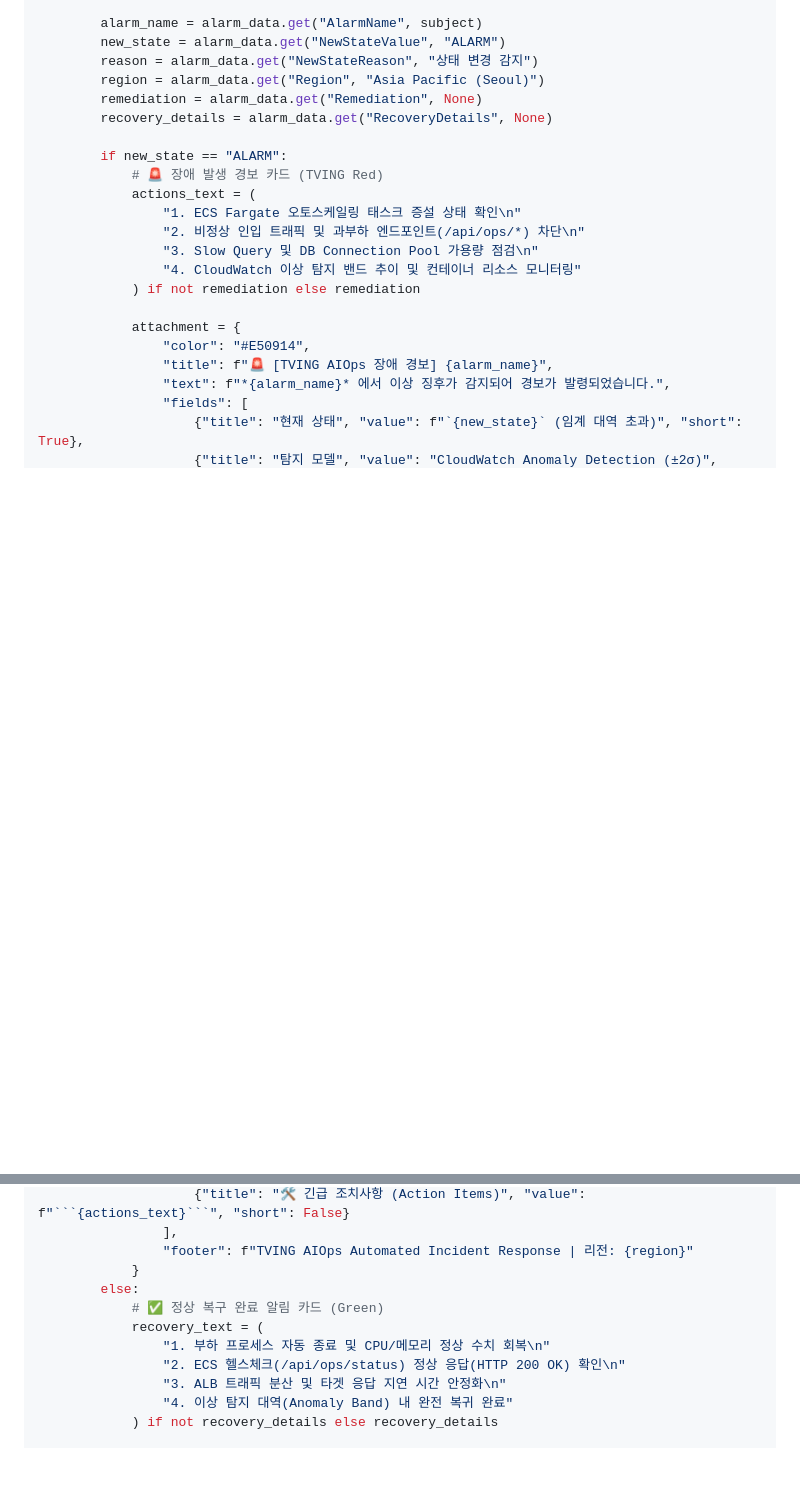
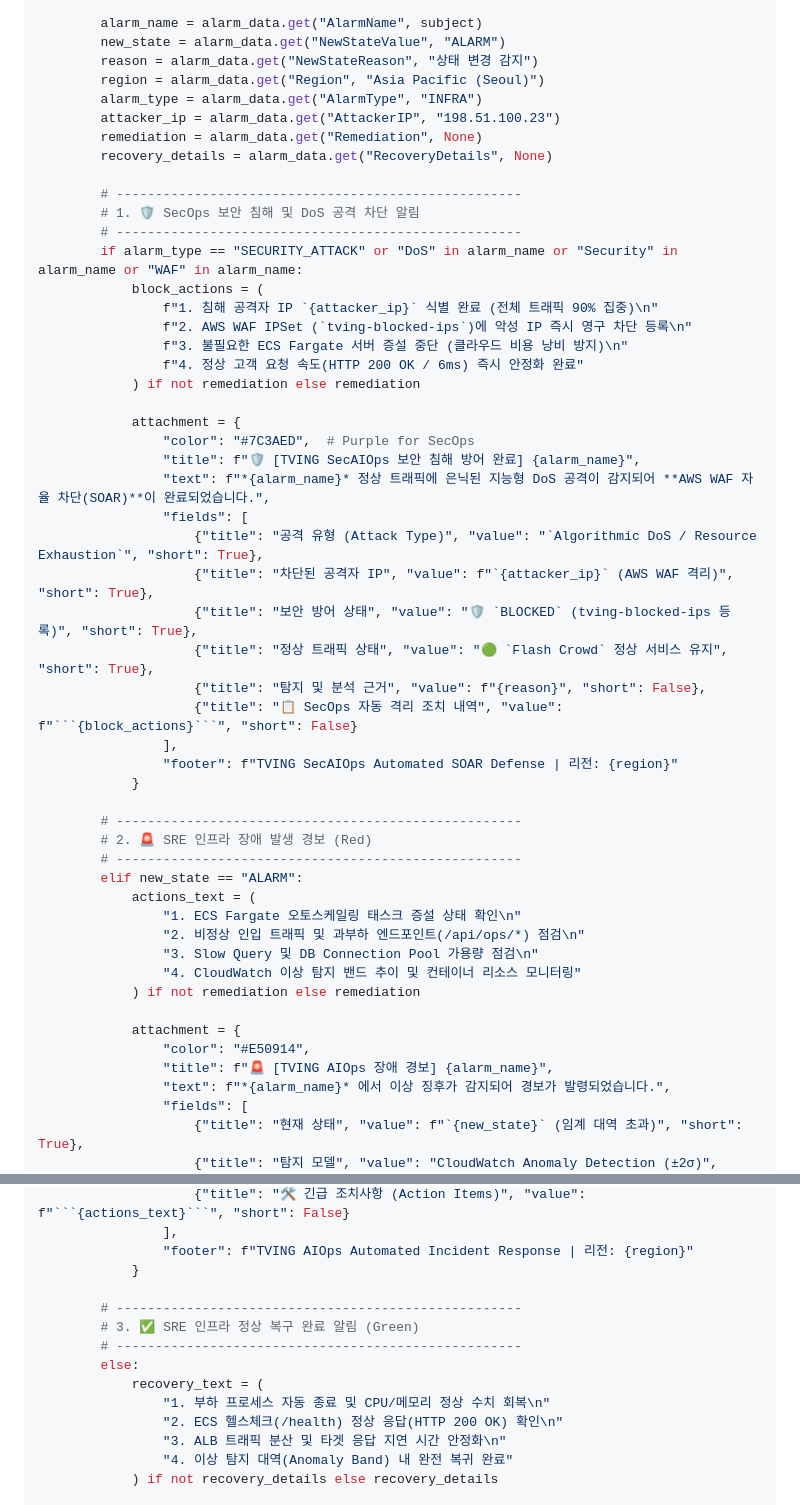
Before and after one commit to wogho/tving-clone-AIOps, a Markdown page: docs/project.md, 2 parts joined by grey strips. Rendered like a GitHub page; blank space fills up the shorter version.

Commit message:
feat: Enhance Slack notification Lambda with SecOps attack defense card & WAF SOAR status

````diff
--- a/docs/project.md
+++ b/docs/project.md
@@ -872,14 +872,44 @@ def lambda_handler(event, context):
         new_state = alarm_data.get("NewStateValue", "ALARM")
         reason = alarm_data.get("NewStateReason", "상태 변경 감지")
         region = alarm_data.get("Region", "Asia Pacific (Seoul)")
+        alarm_type = alarm_data.get("AlarmType", "INFRA")
+        attacker_ip = alarm_data.get("AttackerIP", "198.51.100.23")
         remediation = alarm_data.get("Remediation", None)
         recovery_details = alarm_data.get("RecoveryDetails", None)
 
-        if new_state == "ALARM":
-            # 🚨 장애 발생 경보 카드 (TVING Red)
+        # ----------------------------------------------------
+        # 1. 🛡️ SecOps 보안 침해 및 DoS 공격 차단 알림
+        # ----------------------------------------------------
+        if alarm_type == "SECURITY_ATTACK" or "DoS" in alarm_name or "Security" in alarm_name or "WAF" in alarm_name:
+            block_actions = (
+                f"1. 침해 공격자 IP `{attacker_ip}` 식별 완료 (전체 트래픽 90% 집중)\n"
+                f"2. AWS WAF IPSet (`tving-blocked-ips`)에 악성 IP 즉시 영구 차단 등록\n"
+                f"3. 불필요한 ECS Fargate 서버 증설 중단 (클라우드 비용 낭비 방지)\n"
+                f"4. 정상 고객 요청 속도(HTTP 200 OK / 6ms) 즉시 안정화 완료"
+            ) if not remediation else remediation
+
+            attachment = {
+                "color": "#7C3AED",  # Purple for SecOps
+                "title": f"🛡️ [TVING SecAIOps 보안 침해 방어 완료] {alarm_name}",
+                "text": f"*{alarm_name}* 정상 트래픽에 은닉된 지능형 DoS 공격이 감지되어 **AWS WAF 자율 차단(SOAR)**이 완료되었습니다.",
+                "fields": [
+                    {"title": "공격 유형 (Attack Type)", "value": "`Algorithmic DoS / Resource Exhaustion`", "short": True},
+                    {"title": "차단된 공격자 IP", "value": f"`{attacker_ip}` (AWS WAF 격리)", "short": True},
+                    {"title": "보안 방어 상태", "value": "🛡️ `BLOCKED` (tving-blocked-ips 등록)", "short": True},
+                    {"title": "정상 트래픽 상태", "value": "🟢 `Flash Crowd` 정상 서비스 유지", "short": True},
+                    {"title": "탐지 및 분석 근거", "value": f"{reason}", "short": False},
+                    {"title": "📋 SecOps 자동 격리 조치 내역", "value": f"```{block_actions}```", "short": False}
+                ],
+                "footer": f"TVING SecAIOps Automated SOAR Defense | 리전: {region}"
+            }
+
+        # ----------------------------------------------------
+        # 2. 🚨 SRE 인프라 장애 발생 경보 (Red)
+        # ----------------------------------------------------
+        elif new_state == "ALARM":
             actions_text = (
                 "1. ECS Fargate 오토스케일링 태스크 증설 상태 확인\n"
-                "2. 비정상 인입 트래픽 및 과부하 엔드포인트(/api/ops/*) 차단\n"
+                "2. 비정상 인입 트래픽 및 과부하 엔드포인트(/api/ops/*) 점검\n"
                 "3. Slow Query 및 DB Connection Pool 가용량 점검\n"
                 "4. CloudWatch 이상 탐지 밴드 추이 및 컨테이너 리소스 모니터링"
             ) if not remediation else remediation
@@ -897,11 +927,14 @@ def lambda_handler(event, context):
                 ],
                 "footer": f"TVING AIOps Automated Incident Response | 리전: {region}"
             }
+
+        # ----------------------------------------------------
+        # 3. ✅ SRE 인프라 정상 복구 완료 알림 (Green)
+        # ----------------------------------------------------
         else:
-            # ✅ 정상 복구 완료 알림 카드 (Green)
             recovery_text = (
                 "1. 부하 프로세스 자동 종료 및 CPU/메모리 정상 수치 회복\n"
-                "2. ECS 헬스체크(/api/ops/status) 정상 응답(HTTP 200 OK) 확인\n"
+                "2. ECS 헬스체크(/health) 정상 응답(HTTP 200 OK) 확인\n"
                 "3. ALB 트래픽 분산 및 타겟 응답 지연 시간 안정화\n"
                 "4. 이상 탐지 대역(Anomaly Band) 내 완전 복귀 완료"
             ) if not recovery_details else recovery_details
````
Also changed, not shown: project.md (+38 -5 lines).
